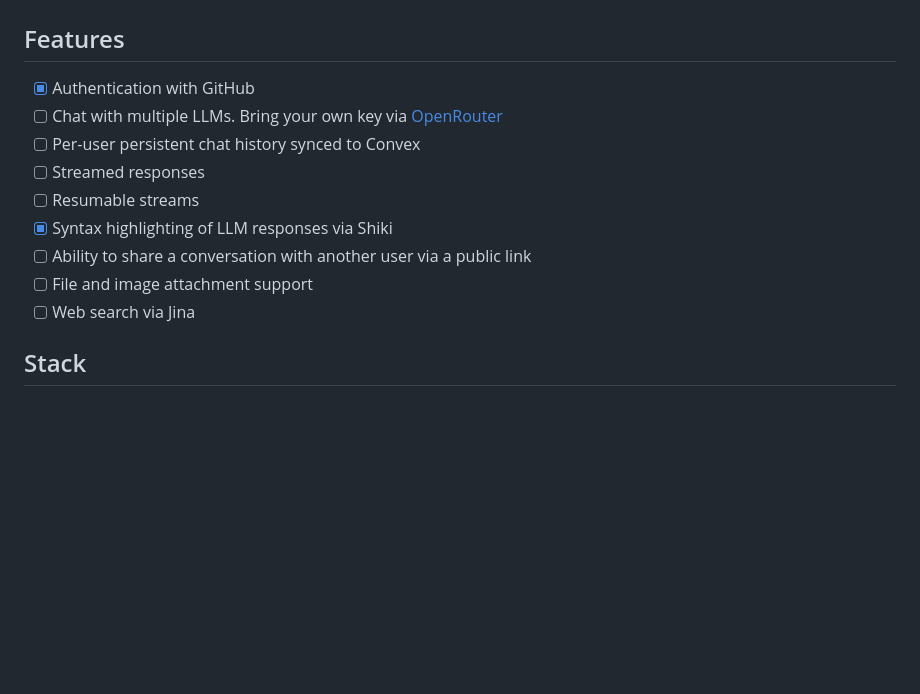
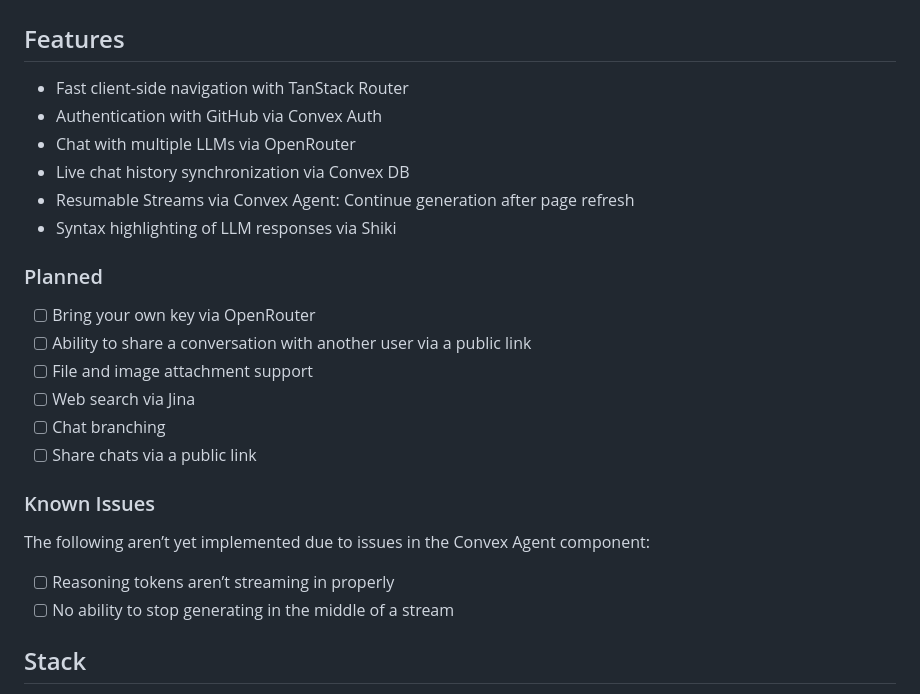
Before and after one commit to andrictham/hyperwave, a Markdown page: README.md, the part around the change. Drawn GitHub-style; blank space fills up the shorter version.

Commit message:
chore: Update README.md

```diff
--- a/README.md
+++ b/README.md
@@ -4,15 +4,25 @@
 
 ## Features
 
-- [x] Authentication with GitHub
-- [ ] Chat with multiple LLMs. Bring your own key via [OpenRouter](https://openrouter.ai)
-- [ ] Per-user persistent chat history synced to Convex
-- [ ] Streamed responses
-- [ ] Resumable streams
-- [x] Syntax highlighting of LLM responses via Shiki
+- Fast client-side navigation with TanStack Router
+- Authentication with GitHub via Convex Auth
+- Chat with multiple LLMs via OpenRouter
+- Live chat history synchronization via Convex DB
+- Resumable Streams via Convex Agent: Continue generation after page refresh
+- Syntax highlighting of LLM responses via Shiki
+
+### Planned
+- [ ] Bring your own key via OpenRouter
 - [ ] Ability to share a conversation with another user via a public link
 - [ ] File and image attachment support
 - [ ] Web search via Jina
+- [ ] Chat branching
+- [ ] Share chats via a public link
+
+### Known Issues
+The following aren’t yet implemented due to issues in the Convex Agent component:
+- [ ] Reasoning tokens aren’t streaming in properly
+- [ ] No ability to stop generating in the middle of a stream
 
 ## Stack
 
```
